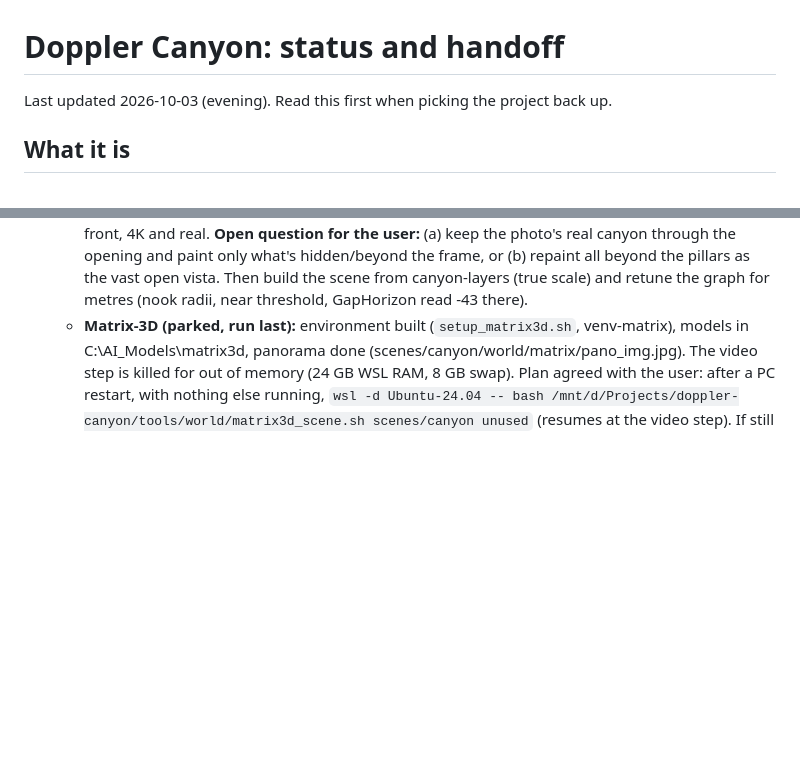
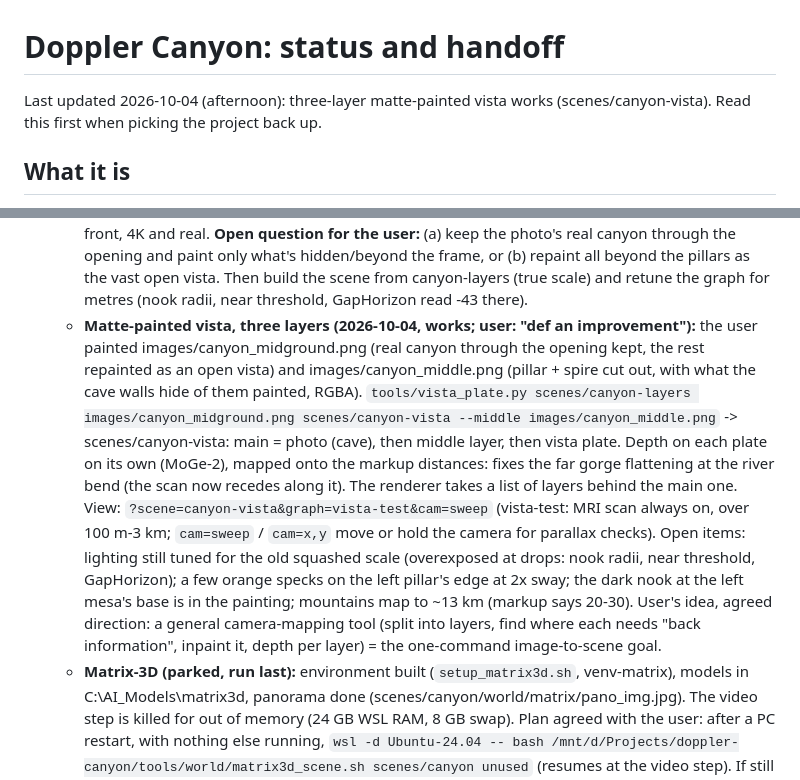
Before and after one commit to jkarian/doppler, a Markdown page: docs/STATUS.md, 2 parts joined by grey strips. Drawn GitHub-style; blank space fills up the shorter version.

Commit message:
STATUS: three-layer matte-painted vista, open items
Co-Authored-By: Claude Opus 5.5 <noreply@anthropic.com>

```diff
--- a/docs/STATUS.md
+++ b/docs/STATUS.md
@@ -1,6 +1,6 @@
 # Doppler Canyon: status and handoff
 
-Last updated 2026-10-03 (evening). Read this first when picking the project back up.
+Last updated 2026-10-04 (afternoon): three-layer matte-painted vista works (scenes/canyon-vista). Read this first when picking the project back up.
 
 ## What it is
 
@@ -187,6 +187,19 @@ tuning), ideally starting from automatic suggestions (lights in nooks, rigs on l
      the photo's real canyon through the opening and paint only what's hidden/beyond the frame, or (b) repaint all
      beyond the pillars as the vast open vista. Then build the scene from canyon-layers (true scale) and retune the
      graph for metres (nook radii, near threshold, GapHorizon read -43 there).
+   - **Matte-painted vista, three layers (2026-10-04, works; user: "def an improvement"):** the user painted
+     images/canyon_midground.png (real canyon through the opening kept, the rest repainted as an open vista) and
+     images/canyon_middle.png (pillar + spire cut out, with what the cave walls hide of them painted, RGBA).
+     `tools/vista_plate.py scenes/canyon-layers images/canyon_midground.png scenes/canyon-vista --middle
+     images/canyon_middle.png` -> scenes/canyon-vista: main = photo (cave), then middle layer, then vista plate.
+     Depth on each plate on its own (MoGe-2), mapped onto the markup distances: fixes the far gorge flattening at the
+     river bend (the scan now recedes along it). The renderer takes a list of layers behind the main one.
+     View: `?scene=canyon-vista&graph=vista-test&cam=sweep` (vista-test: MRI scan always on, over 100 m-3 km;
+     `cam=sweep` / `cam=x,y` move or hold the camera for parallax checks). Open items: lighting still tuned for the
+     old squashed scale (overexposed at drops: nook radii, near threshold, GapHorizon); a few orange specks on the
+     left pillar's edge at 2x sway; the dark nook at the left mesa's base is in the painting; mountains map to ~13 km
+     (markup says 20-30). User's idea, agreed direction: a general camera-mapping tool (split into layers, find
+     where each needs "back information", inpaint it, depth per layer) = the one-command image-to-scene goal.
    - **Matrix-3D (parked, run last):** environment built (`setup_matrix3d.sh`, venv-matrix), models in
      C:\AI_Models\matrix3d, panorama done (scenes/canyon/world/matrix/pano_img.jpg). The video step is killed for
      out of memory (24 GB WSL RAM, 8 GB swap). Plan agreed with the user: after a PC restart, with nothing else
```
